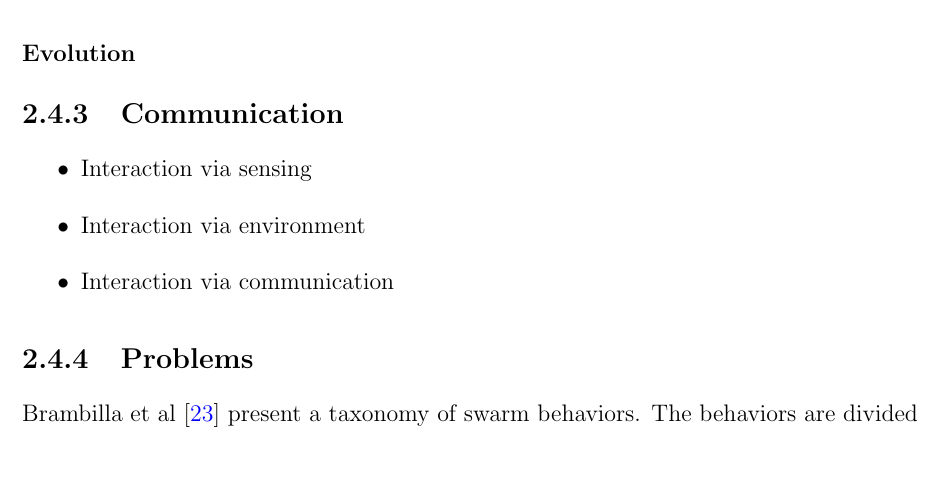
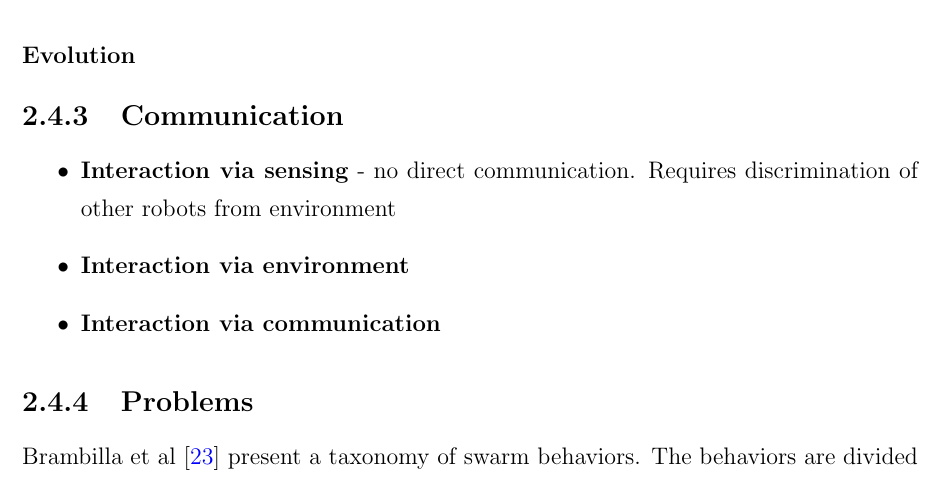
Before and after one commit to jaderabbit/thesis, a LaTeX thesis (thesis.tex, which reads chapters/chapter1/main.tex): part of page 27 of 114, cut so that both start at the same text. Compiled offline with pdfLaTeX; a LaTeX package or settings file that is missing is left out.

Commit message:
latest updates

```diff
--- a/chapters/chapter1/main.tex
+++ b/chapters/chapter1/main.tex
@@ -240,9 +240,9 @@ The disadvantage of performing real robot analysis is that experimentation is ge
 \subsection{Communication}
 
 \begin{itemize}
-	\item Interaction via sensing
-	\item Interaction via environment
-	\item Interaction via communication
+	\item \textbf{Interaction via sensing} - no direct communication. Requires discrimination of other robots from environment
+	\item \textbf{Interaction via environment}
+	\item \textbf{Interaction via communication}
 \end{itemize}
 
 \subsection{Problems}
```
Also changed, not shown: thesis.bbl.
